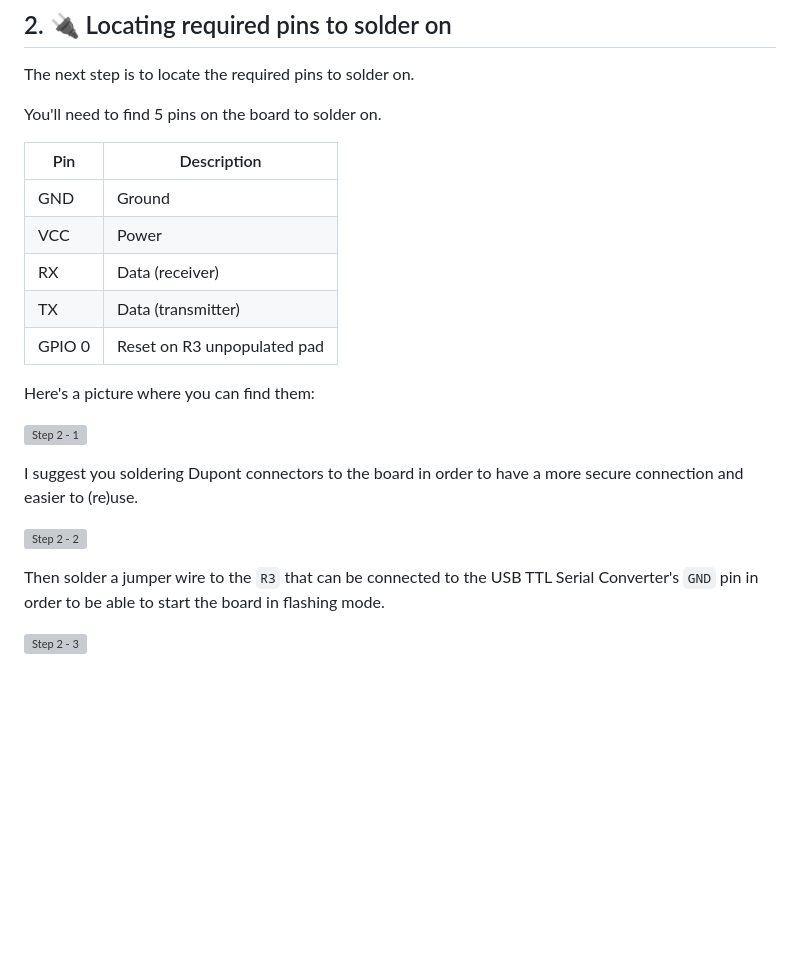
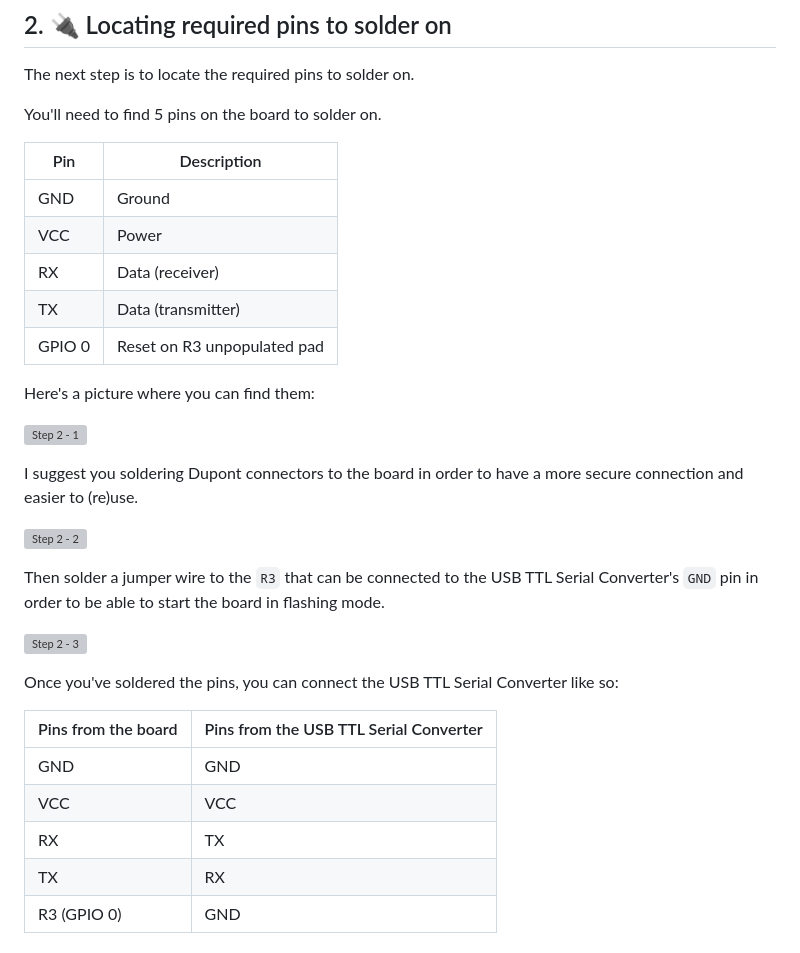
Before and after one commit to MisterGoodDeal/sonoff-slampher-v2-esp-home, a Markdown page: README.md, the part around one of its changes. Drawn GitHub-style; blank space fills up the shorter version; grey boxes are pictures that could not be loaded.

Commit message:
docs: 📝 Add pins connections to UART board + format tables

```diff
--- a/README.md
+++ b/README.md
@@ -48,13 +48,13 @@ The next step is to locate the required pins to solder on.
 
 You'll need to find 5 pins on the board to solder on.
 
-| Pin | Description |
-|---|---|
-|GND| Ground |
-|VCC| Power |
-|RX| Data (receiver) |
-|TX| Data (transmitter) |
-|GPIO 0| Reset on R3 unpopulated pad |
+| Pin | Description                    |
+|-----|--------------------------------|
+| GND | Ground                         |
+| VCC | Power                          |
+| RX  | Data (receiver)                |
+| TX  | Data (transmitter)             |
+| GPIO 0 | Reset on R3 unpopulated pad |
 
 Here's a picture where you can find them:
 
@@ -67,3 +67,13 @@ I suggest you soldering Dupont connectors to the board in order to have a more s
 Then solder a jumper wire to the `R3` that can be connected to the USB TTL Serial Converter's `GND` pin in order to be able to start the board in flashing mode.
 
 ![Step 2 - 3](https://github.com/MisterGoodDeal/sonoff-slampher-v2-esp-home/blob/main/assets/step_2/3.JPG?raw=true)
+
+Once you've soldered the pins, you can connect the USB TTL Serial Converter like so:
+
+| Pins from the board | Pins from the USB TTL Serial Converter |
+|---------------------|----------------------------------------|
+| GND                 | GND                                    |
+| VCC                 | VCC                                    |
+| RX                  | TX                                     |
+| TX                  | RX                                     |
+| R3 (GPIO 0)         | GND                                    |
```
Also changed, not shown: other parts of README.md (+7 -7 lines).
